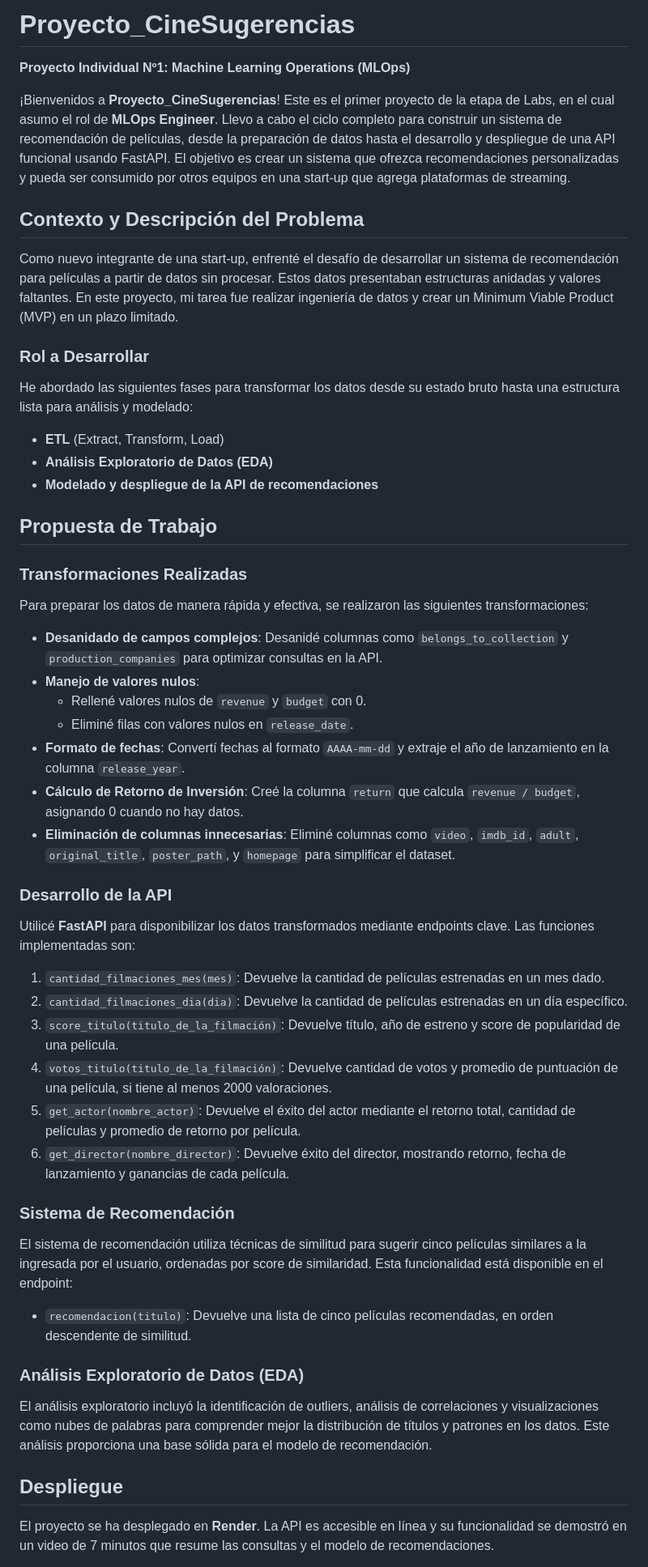
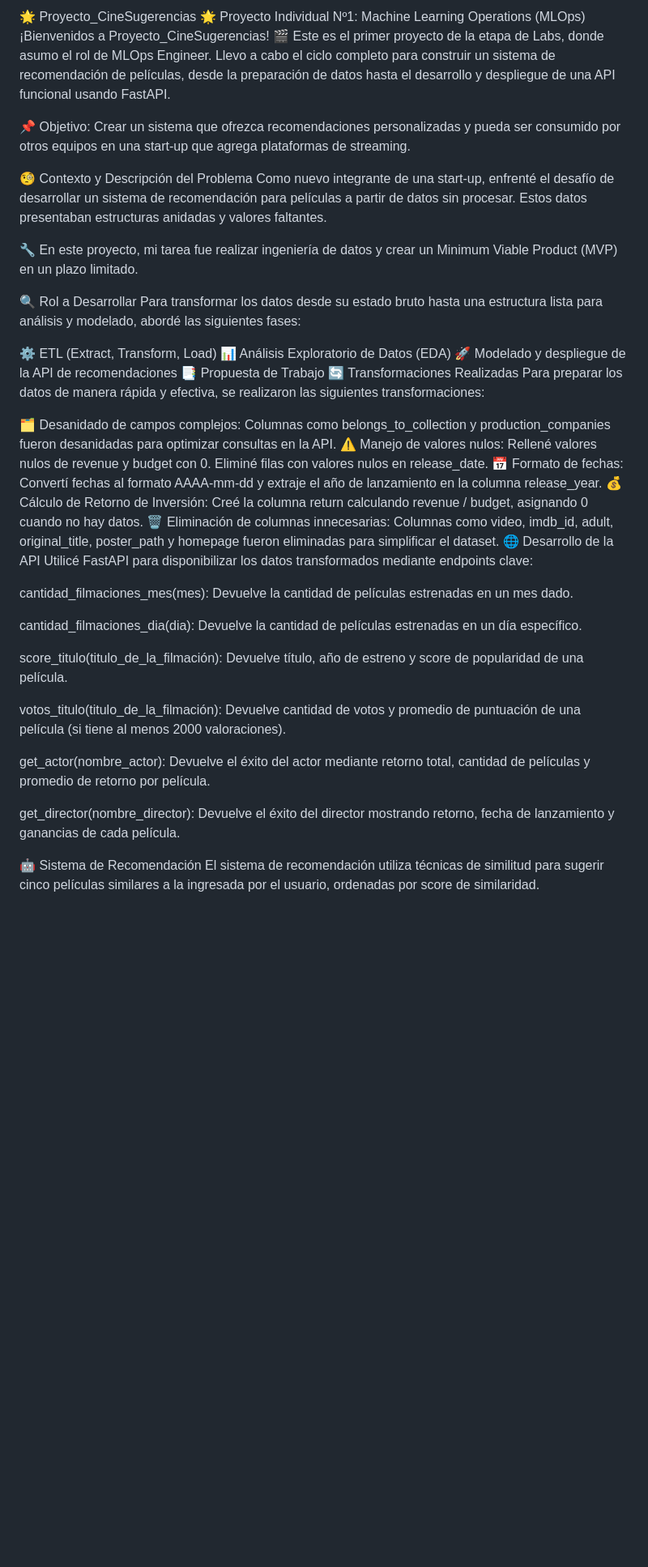
Before and after one commit to claujara1975/Proyecto_CineSugerencias, a Markdown page: README.md, the part around one of its changes. Shown at 81% size. Drawn GitHub-style; blank space fills up the shorter version.

```diff
--- a/README.md
+++ b/README.md
@@ -1,49 +1,56 @@
-# Proyecto_CineSugerencias
+🌟 Proyecto_CineSugerencias 🌟
+Proyecto Individual Nº1: Machine Learning Operations (MLOps)
+¡Bienvenidos a Proyecto_CineSugerencias! 🎬 Este es el primer proyecto de la etapa de Labs, donde asumo el rol de MLOps Engineer. Llevo a cabo el ciclo completo para construir un sistema de recomendación de películas, desde la preparación de datos hasta el desarrollo y despliegue de una API funcional usando FastAPI.
 
-**Proyecto Individual Nº1: Machine Learning Operations (MLOps)**
+📌 Objetivo: Crear un sistema que ofrezca recomendaciones personalizadas y pueda ser consumido por otros equipos en una start-up que agrega plataformas de streaming.
 
-¡Bienvenidos a **Proyecto_CineSugerencias**! Este es el primer proyecto de la etapa de Labs, en el cual asumo el rol de **MLOps Engineer**. Llevo a cabo el ciclo completo para construir un sistema de recomendación de películas, desde la preparación de datos hasta el desarrollo y despliegue de una API funcional usando FastAPI. El objetivo es crear un sistema que ofrezca recomendaciones personalizadas y pueda ser consumido por otros equipos en una start-up que agrega plataformas de streaming.
+🧐 Contexto y Descripción del Problema
+Como nuevo integrante de una start-up, enfrenté el desafío de desarrollar un sistema de recomendación para películas a partir de datos sin procesar. Estos datos presentaban estructuras anidadas y valores faltantes.
 
-## Contexto y Descripción del Problema
+🔧 En este proyecto, mi tarea fue realizar ingeniería de datos y crear un Minimum Viable Product (MVP) en un plazo limitado.
 
-Como nuevo integrante de una start-up, enfrenté el desafío de desarrollar un sistema de recomendación para películas a partir de datos sin procesar. Estos datos presentaban estructuras anidadas y valores faltantes. En este proyecto, mi tarea fue realizar ingeniería de datos y crear un Minimum Viable Product (MVP) en un plazo limitado.
+🔍 Rol a Desarrollar
+Para transformar los datos desde su estado bruto hasta una estructura lista para análisis y modelado, abordé las siguientes fases:
 
-### Rol a Desarrollar
-He abordado las siguientes fases para transformar los datos desde su estado bruto hasta una estructura lista para análisis y modelado:
-- **ETL** (Extract, Transform, Load)
-- **Análisis Exploratorio de Datos (EDA)**
-- **Modelado y despliegue de la API de recomendaciones**
+⚙ ETL (Extract, Transform, Load)
+📊 Análisis Exploratorio de Datos (EDA)
+🚀 Modelado y despliegue de la API de recomendaciones
+📑 Propuesta de Trabajo
+🔄 Transformaciones Realizadas
+Para preparar los datos de manera rápida y efectiva, se realizaron las siguientes transformaciones:
 
-## Propuesta de Trabajo
+🗂️ Desanidado de campos complejos:
+Columnas como belongs_to_collection y production_companies fueron desanidadas para optimizar consultas en la API.
+⚠ Manejo de valores nulos:
+Rellené valores nulos de revenue y budget con 0.
+Eliminé filas con valores nulos en release_date.
+📅 Formato de fechas:
+Convertí fechas al formato AAAA-mm-dd y extraje el año de lanzamiento en la columna release_year.
+💰 Cálculo de Retorno de Inversión:
+Creé la columna return calculando revenue / budget, asignando 0 cuando no hay datos.
+🗑️ Eliminación de columnas innecesarias:
+Columnas como video, imdb_id, adult, original_title, poster_path y homepage fueron eliminadas para simplificar el dataset.
+🌐 Desarrollo de la API
+Utilicé FastAPI para disponibilizar los datos transformados mediante endpoints clave:
 
-### Transformaciones Realizadas
-Para preparar los datos de manera rápida y efectiva, se realizaron las siguientes transformaciones:
-- **Desanidado de campos complejos**: Desanidé columnas como `belongs_to_collection` y `production_companies` para optimizar consultas en la API.
-- **Manejo de valores nulos**:
-  - Rellené valores nulos de `revenue` y `budget` con 0.
-  - Eliminé filas con valores nulos en `release_date`.
-- **Formato de fechas**: Convertí fechas al formato `AAAA-mm-dd` y extraje el año de lanzamiento en la columna `release_year`.
-- **Cálculo de Retorno de Inversión**: Creé la columna `return` que calcula `revenue / budget`, asignando 0 cuando no hay datos.
-- **Eliminación de columnas innecesarias**: Eliminé columnas como `video`, `imdb_id`, `adult`, `original_title`, `poster_path`, y `homepage` para simplificar el dataset.
+cantidad_filmaciones_mes(mes):
+Devuelve la cantidad de películas estrenadas en un mes dado.
 
-### Desarrollo de la API
-Utilicé **FastAPI** para disponibilizar los datos transformados mediante endpoints clave. Las funciones implementadas son:
+cantidad_filmaciones_dia(dia):
+Devuelve la cantidad de películas estrenadas en un día específico.
 
-1. `cantidad_filmaciones_mes(mes)`: Devuelve la cantidad de películas estrenadas en un mes dado.
-2. `cantidad_filmaciones_dia(dia)`: Devuelve la cantidad de películas estrenadas en un día específico.
-3. `score_titulo(titulo_de_la_filmación)`: Devuelve título, año de estreno y score de popularidad de una película.
-4. `votos_titulo(titulo_de_la_filmación)`: Devuelve cantidad de votos y promedio de puntuación de una película, si tiene al menos 2000 valoraciones.
-5. `get_actor(nombre_actor)`: Devuelve el éxito del actor mediante el retorno total, cantidad de películas y promedio de retorno por película.
-6. `get_director(nombre_director)`: Devuelve éxito del director, mostrando retorno, fecha de lanzamiento y ganancias de cada película.
+score_titulo(titulo_de_la_filmación):
+Devuelve título, año de estreno y score de popularidad de una película.
 
-### Sistema de Recomendación
-El sistema de recomendación utiliza técnicas de similitud para sugerir cinco películas similares a la ingresada por el usuario, ordenadas por score de similaridad. Esta funcionalidad está disponible en el endpoint:
+votos_titulo(titulo_de_la_filmación):
+Devuelve cantidad de votos y promedio de puntuación de una película (si tiene al menos 2000 valoraciones).
 
-- `recomendacion(titulo)`: Devuelve una lista de cinco películas recomendadas, en orden descendente de similitud.
+get_actor(nombre_actor):
+Devuelve el éxito del actor mediante retorno total, cantidad de películas y promedio de retorno por película.
 
-### Análisis Exploratorio de Datos (EDA)
-El análisis exploratorio incluyó la identificación de outliers, análisis de correlaciones y visualizaciones como nubes de palabras para comprender mejor la distribución de títulos y patrones en los datos. Este análisis proporciona una base sólida para el modelo de recomendación.
+get_director(nombre_director):
+Devuelve el éxito del director mostrando retorno, fecha de lanzamiento y ganancias de cada película.
 
-## Despliegue
-El proyecto se ha desplegado en **Render**. La API es accesible en línea y su funcionalidad se demostró en un video de 7 minutos que resume las consultas y el modelo de recomendaciones.
+🤖 Sistema de Recomendación
+El sistema de recomendación utiliza técnicas de similitud para sugerir cinco películas similares a la ingresada por el usuario, ordenadas por score de similaridad.
 
```
Also changed, not shown: other parts of README.md (+25 -12 lines).
